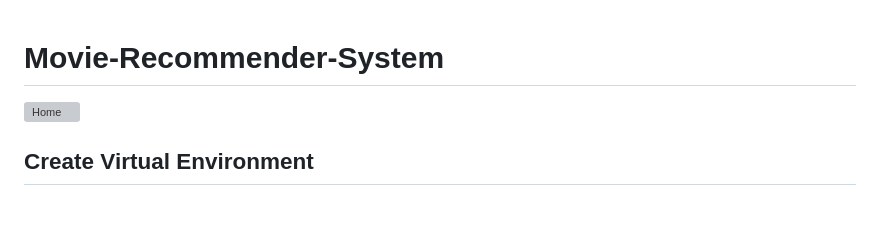
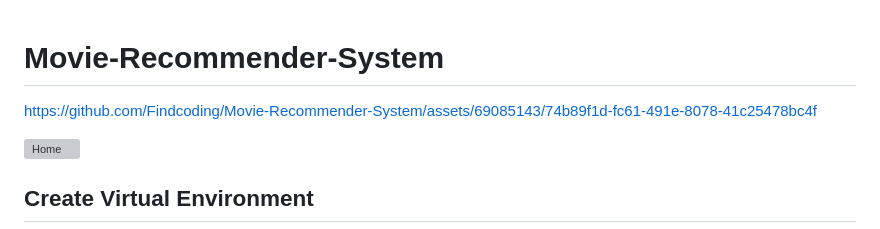
Before and after one commit to Findcoding/Movie-Recommender-System, a Markdown page: README.md, the part around the change printed below. Rendered like a GitHub page; blank space fills up the shorter version; grey boxes are pictures that could not be loaded.

```diff
--- a/README.md
+++ b/README.md
@@ -1,4 +1,9 @@
 # Movie-Recommender-System
+
+
+https://github.com/Findcoding/Movie-Recommender-System/assets/69085143/74b89f1d-fc61-491e-8078-41c25478bc4f
+
+
 ![Home](https://github.com/Findcoding/Movie-Recommender-System/assets/69085143/402066ea-d069-4aed-98a6-ad72069b9f37)
 
 ## Create Virtual Environment
```
Also changed, not shown: other parts of README.md (+3 -1 lines).
